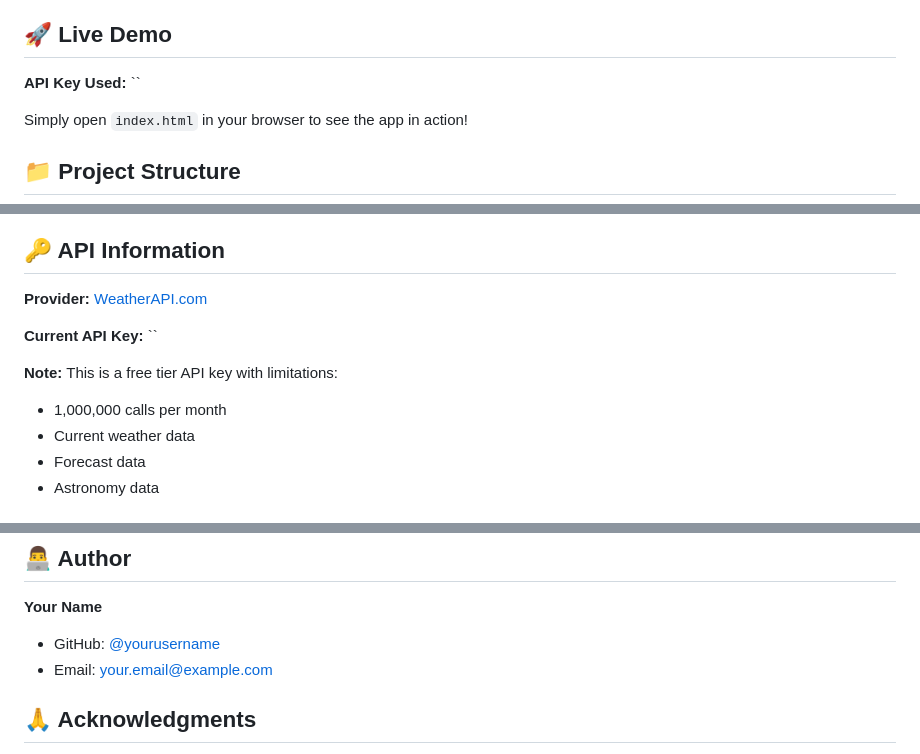
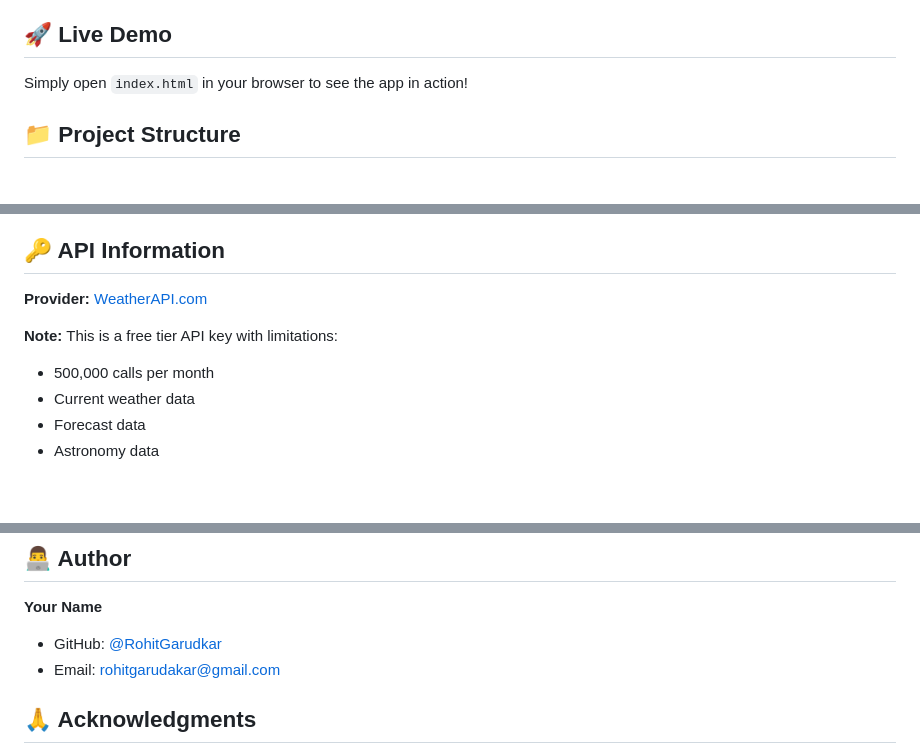
Before and after one commit to RohitGarudkar/weather-app, a Markdown page: README.md, 3 parts joined by grey strips. GitHub-like rendering; blank space fills up the shorter version.

```diff
--- a/README.md
+++ b/README.md
@@ -17,8 +17,6 @@ A beautiful, responsive weather application that displays current weather inform
 - ⚡ Fast and lightweight
 
 ## 🚀 Live Demo
-
-**API Key Used:** ``
 
 Simply open `index.html` in your browser to see the app in action!
 
@@ -106,10 +104,8 @@ If you want to hide the API key for production:
 
 **Provider:** [WeatherAPI.com](https://www.weatherapi.com/)
 
-**Current API Key:** ``
-
 **Note:** This is a free tier API key with limitations:
-- 1,000,000 calls per month
+- 500,000 calls per month
 - Current weather data
 - Forecast data
 - Astronomy data
@@ -182,8 +178,8 @@ This project is licensed under the MIT License - see the [LICENSE](LICENSE) file
 ## 👨‍💻 Author
 
 **Your Name**
-- GitHub: [@yourusername](https://github.com/yourusername)
-- Email: your.email@example.com
+- GitHub: [@RohitGarudkar](https://github.com/RohitGarudkar)
+- Email: rohitgarudakar@gmail.com
 
 ## 🙏 Acknowledgments
 
```
Also changed, not shown: other parts of README.md (+1 -1 lines).
